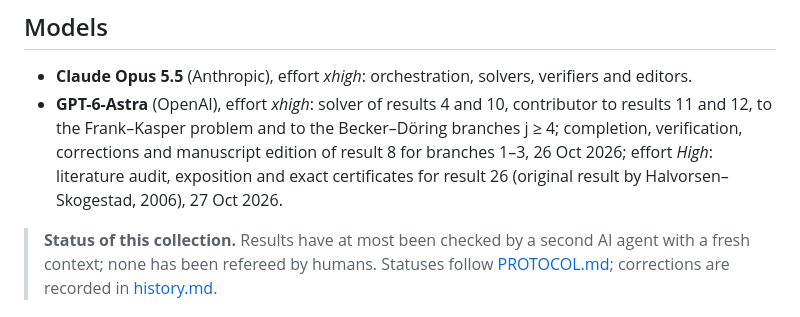
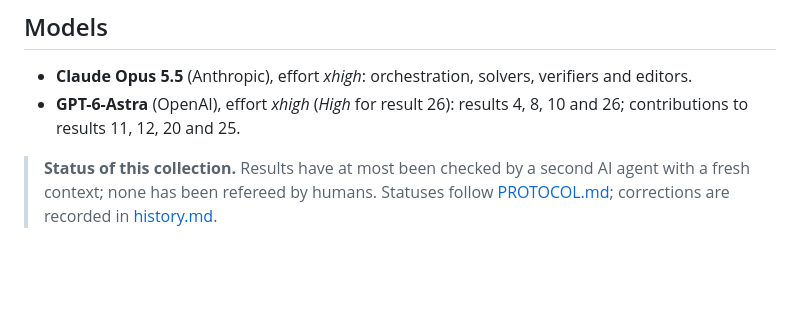
Before and after one commit to basedpolymer/chemistry-open-problems, a Markdown page: README.md, the part around the change. Drawn GitHub-style; blank space fills up the shorter version.

Commit message:
README: shorten GPT-6-Astra credit
Co-Authored-By: Claude Opus 5.5 <noreply@anthropic.com>

```diff
--- a/README.md
+++ b/README.md
@@ -9,10 +9,8 @@ manuscript, and scripts that re-check every computational claim.
 ## Models
 
 - **Claude Opus 5.5** (Anthropic), effort *xhigh*: orchestration, solvers, verifiers and editors.
-- **GPT-6-Astra** (OpenAI), effort *xhigh*: solver of results 4 and 10, contributor to results 11 and 12, to the
-  Frank–Kasper problem and to the Becker–Döring branches j ≥ 4; completion, verification, corrections and
-  manuscript edition of result 8 for branches 1–3, 26 Oct 2026; effort *High*: literature audit, exposition and
-  exact certificates for result 26 (original result by Halvorsen–Skogestad, 2006), 27 Oct 2026.
+- **GPT-6-Astra** (OpenAI), effort *xhigh* (*High* for result 26): results 4, 8, 10 and 26; contributions to
+  results 11, 12, 20 and 25.
 
 > **Status of this collection.** Results have at most been checked by a second AI agent with a fresh context; none
 > has been refereed by humans. Statuses follow [PROTOCOL.md](PROTOCOL.md); corrections are recorded in
```
